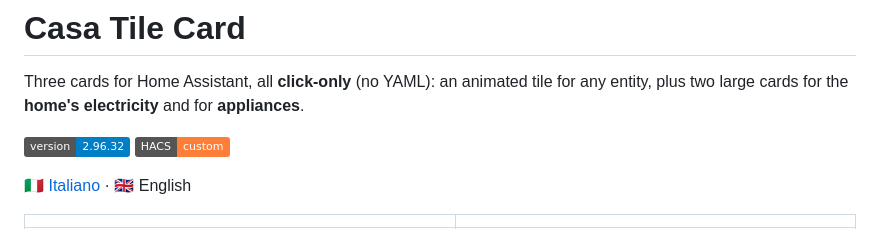
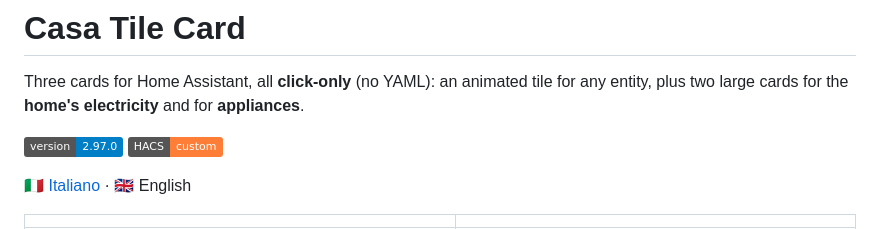
Before and after one commit to cash83/casa-tile-card, a Markdown page: README.en.md, the part around the change. Rendered like a GitHub page; badges without logos.

Commit message:
badge di versione a 2.97.0
Era rimasto indietro a 2.96.32, due release fa.

Co-Authored-By: Claude Opus 5 <noreply@anthropic.com>

```diff
--- a/README.en.md
+++ b/README.en.md
@@ -4,7 +4,7 @@ Three cards for Home Assistant, all **click-only** (no YAML): an animated tile f
 any entity, plus two large cards for the **home's electricity** and for
 **appliances**.
 
-![version](https://img.shields.io/badge/version-2.96.32-blue) ![hacs](https://img.shields.io/badge/HACS-custom-orange)
+![version](https://img.shields.io/badge/version-2.97.0-blue) ![hacs](https://img.shields.io/badge/HACS-custom-orange)
 
 [🇮🇹 Italiano](README.md) · 🇬🇧 English
 
```
Also changed, not shown: README.md (+1 -1 lines).
